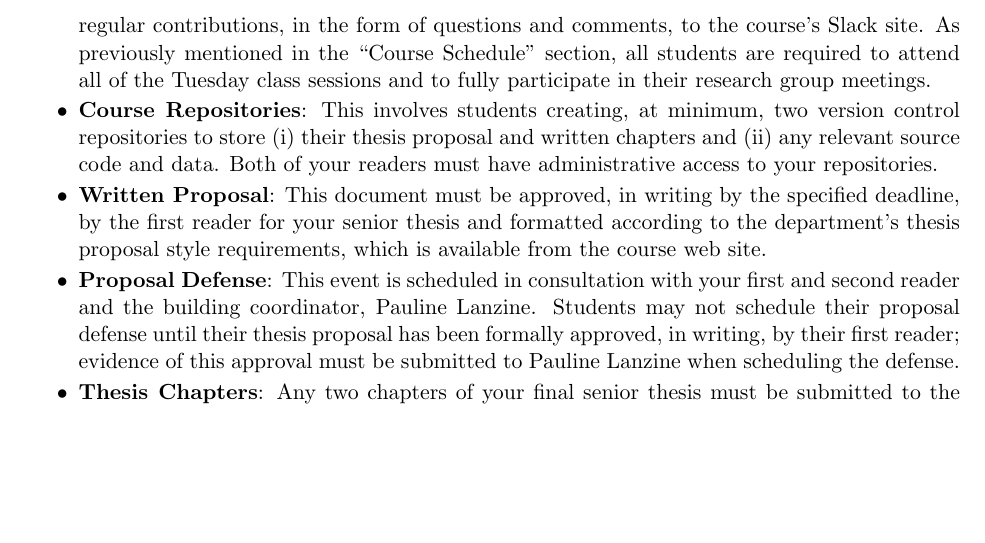
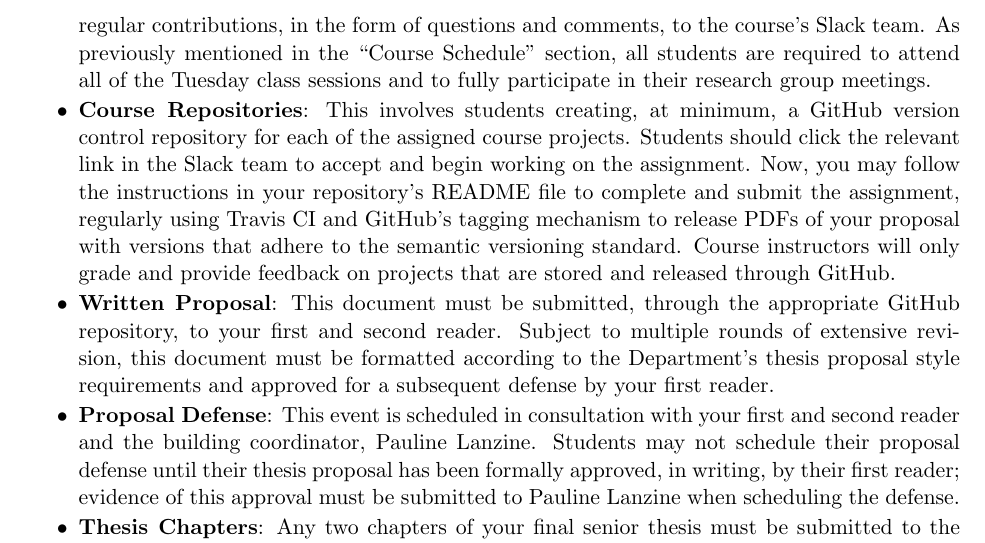
Before and after one commit to Allegheny-Computer-Science-600-F2017/cs600-F2017-syllabus, a LaTeX document (cs600Fall2017_syllabus.tex): part of page 3 of 5, cut so that both start at the same text, the shorter picture padded with empty space. Compiled offline with pdfLaTeX.

Commit message:
Revising the short descriptions of the different parts of a project in the cs600Fall2017_syllabus.

```diff
--- a/cs600Fall2017_syllabus.tex
+++ b/cs600Fall2017_syllabus.tex
@@ -228,27 +228,39 @@ proposal, and your two thesis chapters.
     meeting must be established with your first reader, you should adhere to the
     previously stated schedule. Additionally, this also requires regular
     contributions, in the form of questions and comments, to the course's Slack
-    site. As previously mentioned in the ``Course Schedule'' section, all
+    team. As previously mentioned in the ``Course Schedule'' section, all
     students are required to attend all of the Tuesday class sessions and to
     fully participate in their research group meetings.
 
-  \item {\bf Course Repositories}: This involves students creating, at minimum, two version control repositories to
-    store (i) their thesis proposal and written chapters and (ii) any relevant source code and data.  Both of your
-    readers must have administrative access to your repositories.
+  \item {\bf Course Repositories}: This involves students creating, at minimum,
+    a GitHub version control repository for each of the assigned course
+    projects. Students should click the relevant link in the Slack team to
+    accept and begin working on the assignment. Now, you may follow the
+    instructions in your repository's README file to complete and submit the
+    assignment, regularly using Travis CI and GitHub's tagging mechanism to
+    release PDFs of your proposal with versions that adhere to the semantic
+    versioning standard. Course instructors will only grade and provide feedback
+    on projects that are stored and released through GitHub.
 
-  \item {\bf Written Proposal}: This document must be approved, in writing by the specified deadline, by the first
-    reader for your senior thesis and formatted according to the department's thesis proposal style requirements,
-    which is available from the course web site.
+  \item {\bf Written Proposal}: This document must be submitted, through the
+    appropriate GitHub repository, to your first and second reader. Subject to
+    multiple rounds of extensive revision, this document must be formatted
+    according to the Department's thesis proposal style requirements and
+    approved for a subsequent defense by your first reader.
 
-  \item {\bf Proposal Defense}: This event is scheduled in consultation with your first and second reader and the
-    building coordinator, Pauline Lanzine. Students may not schedule their proposal defense until their thesis proposal
-    has been formally approved, in writing, by their first reader; evidence of this approval must be submitted to
-    Pauline Lanzine when scheduling the defense.
+  \item {\bf Proposal Defense}: This event is scheduled in consultation with
+    your first and second reader and the building coordinator, Pauline Lanzine.
+    Students may not schedule their proposal defense until their thesis proposal
+    has been formally approved, in writing, by their first reader; evidence of
+    this approval must be submitted to Pauline Lanzine when scheduling the
+    defense.
 
-  \item {\bf Thesis Chapters}: Any two chapters of your final senior thesis must be submitted to the course instructor
-    by the aforementioned deadline.  Written in a professional and scientific style, these chapters must be formatted in
-    the department's thesis style; please note that this style is available from the course web site and it is different
-    from the proposal's style.
+  \item {\bf Thesis Chapters}: Any two chapters of your final senior thesis must
+    be submitted to the course instructor by the aforementioned deadline.
+    Written in a professional and scientific style, these chapters must be
+    formatted in the department's thesis style; please note that this style is
+    available from the course web site and it is different from the proposal's
+    style.
 
 \end{itemize}
 
```
